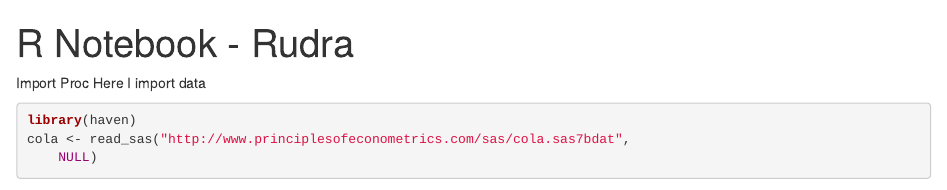
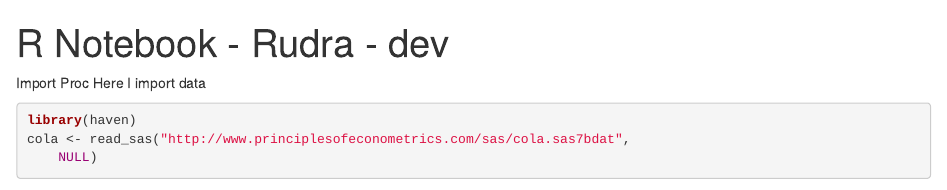
Before and after one commit to rsengup4/Rudra_Rstudio_Phil_Workshop, an R Markdown document (tryNotebook.Rmd): the page in a window 1100 px wide, from its top. Rendered offline with R 4.5, knitr and Pandoc, with nearby package versions; some code elsewhere in the file could not run offline.

Commit message:
commit to dev branch

```diff
--- a/tryNotebook.Rmd
+++ b/tryNotebook.Rmd
@@ -1,5 +1,5 @@
 ---
-title: "R Notebook - Rudra"
+title: "R Notebook - Rudra - dev"
 output: html_notebook
 ---
 
```
